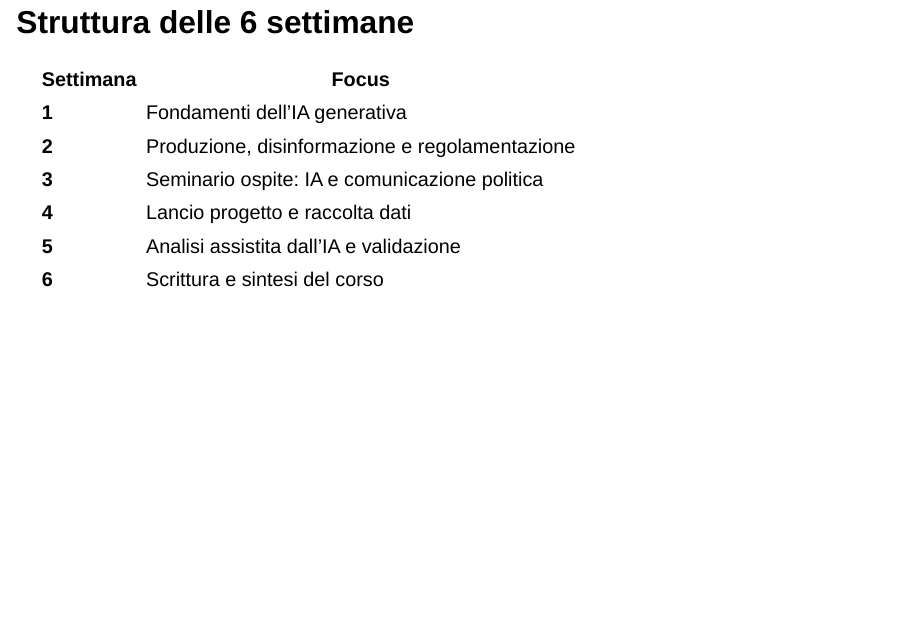
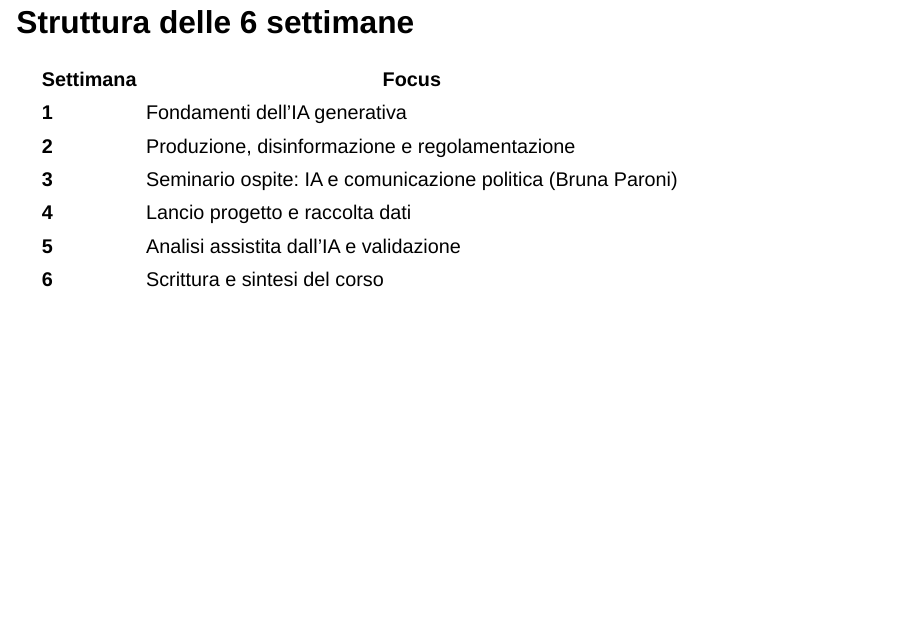
Before and after one commit to fabiogiglietto/genai-media-course, a Quarto document (slides/week1-mon-introduction.qmd): page 6 of 38. Rendered offline with R 4.5, knitr and Pandoc in place of Quarto, with nearby package versions; drawn as Slidy slides in place of the format the file asks for; some code elsewhere in the file could not run offline.

Commit message:
Add Bruna Paroni's name to week 3 seminar in course schedule
https://claude.ai/code/session_01LsjRaL38ukBsb1kis5v35o

```diff
--- a/slides/week1-mon-introduction.qmd
+++ b/slides/week1-mon-introduction.qmd
@@ -85,7 +85,7 @@ Panoramica della struttura. Le prime tre settimane includono lezioni frontali, u
 |-----------|-------|
 | **1** | Fondamenti dell'IA generativa |
 | **2** | Produzione, disinformazione e regolamentazione |
-| **3** | Seminario ospite: IA e comunicazione politica |
+| **3** | Seminario ospite: IA e comunicazione politica (Bruna Paroni) |
 | **4** | Lancio progetto e raccolta dati |
 | **5** | Analisi assistita dall'IA e validazione |
 | **6** | Scrittura e sintesi del corso |
```
